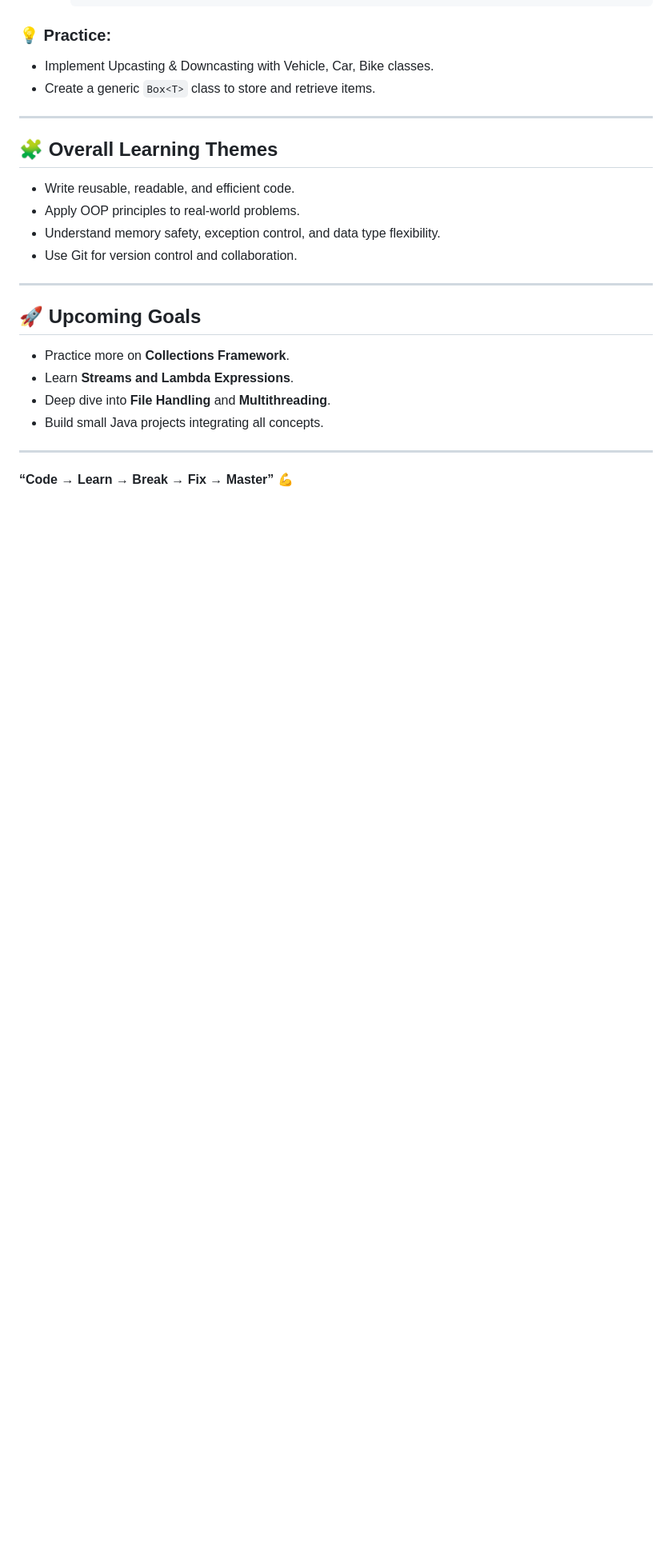
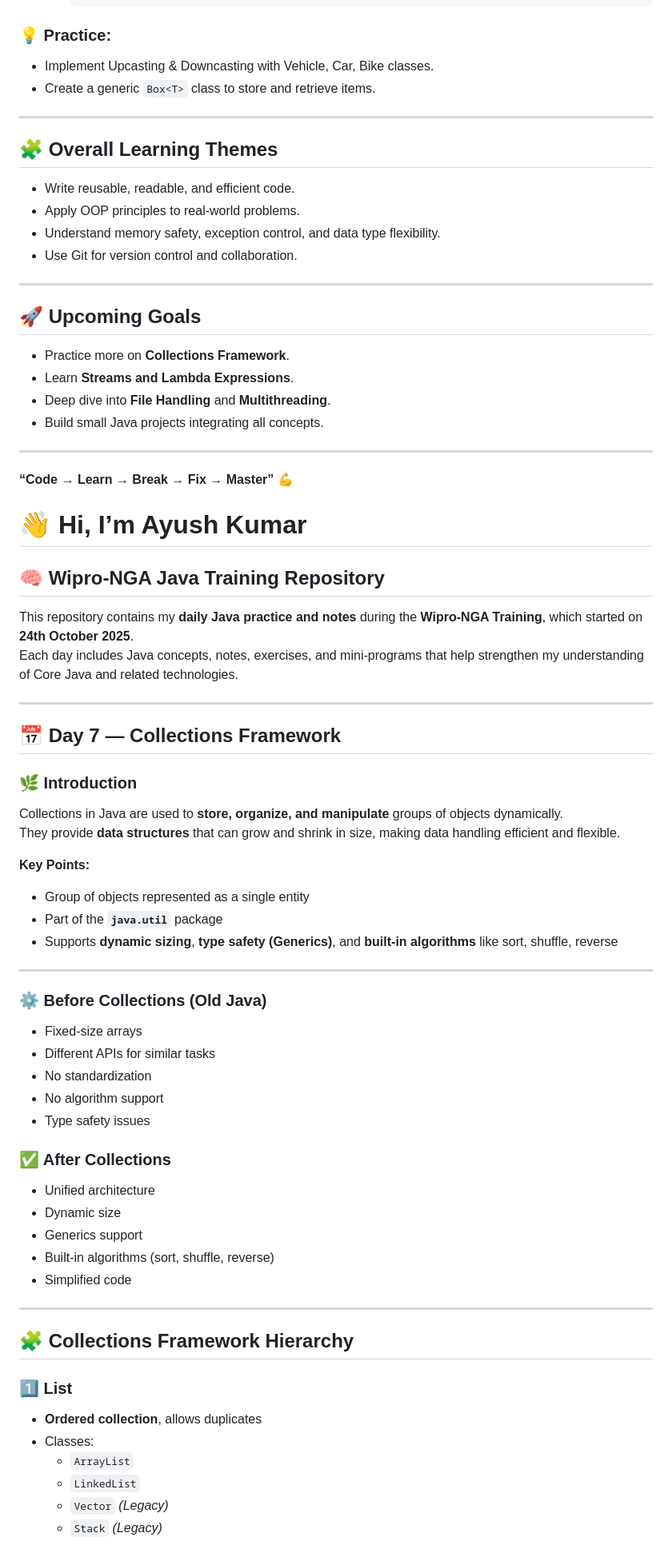
Before and after one commit to Ayu18z/WiproD1, a Markdown page: README.md, the part around one of its changes. Shown at 80% size. Drawn GitHub-style; blank space fills up the shorter version.

Commit message:
Expand README with Collections Framework details
Added detailed notes on the Collections Framework, including lists, sets, and queues, along with practice problems for each.

```diff
--- a/README.md
+++ b/README.md
@@ -178,3 +178,52 @@ and here is the breakdown of each days learning
 ---
 
 **“Code → Learn → Break → Fix → Master” 💪**
+
+
+# 👋 Hi, I’m Ayush Kumar
+
+## 🧠 Wipro-NGA Java Training Repository
+This repository contains my **daily Java practice and notes** during the **Wipro-NGA Training**, which started on **24th October 2025**.
+Each day includes Java concepts, notes, exercises, and mini-programs that help strengthen my understanding of Core Java and related technologies.
+
+---
+
+## 📅 Day 7 — Collections Framework
+
+### 🌿 Introduction
+Collections in Java are used to **store, organize, and manipulate** groups of objects dynamically.
+They provide **data structures** that can grow and shrink in size, making data handling efficient and flexible.
+
+**Key Points:**
+- Group of objects represented as a single entity
+- Part of the **`java.util`** package
+- Supports **dynamic sizing**, **type safety (Generics)**, and **built-in algorithms** like sort, shuffle, reverse
+
+---
+
+### ⚙️ Before Collections (Old Java)
+- Fixed-size arrays
+- Different APIs for similar tasks
+- No standardization
+- No algorithm support
+- Type safety issues
+
+### ✅ After Collections
+- Unified architecture
+- Dynamic size
+- Generics support
+- Built-in algorithms (sort, shuffle, reverse)
+- Simplified code
+
+---
+
+## 🧩 Collections Framework Hierarchy
+
+### 1️⃣ **List**
+- **Ordered collection**, allows duplicates
+- Classes:
+  - `ArrayList`
+  - `LinkedList`
+  - `Vector` *(Legacy)*
+  - `Stack` *(Legacy)*
+
```
Also changed, not shown: other parts of README.md (+58 -0 lines).
